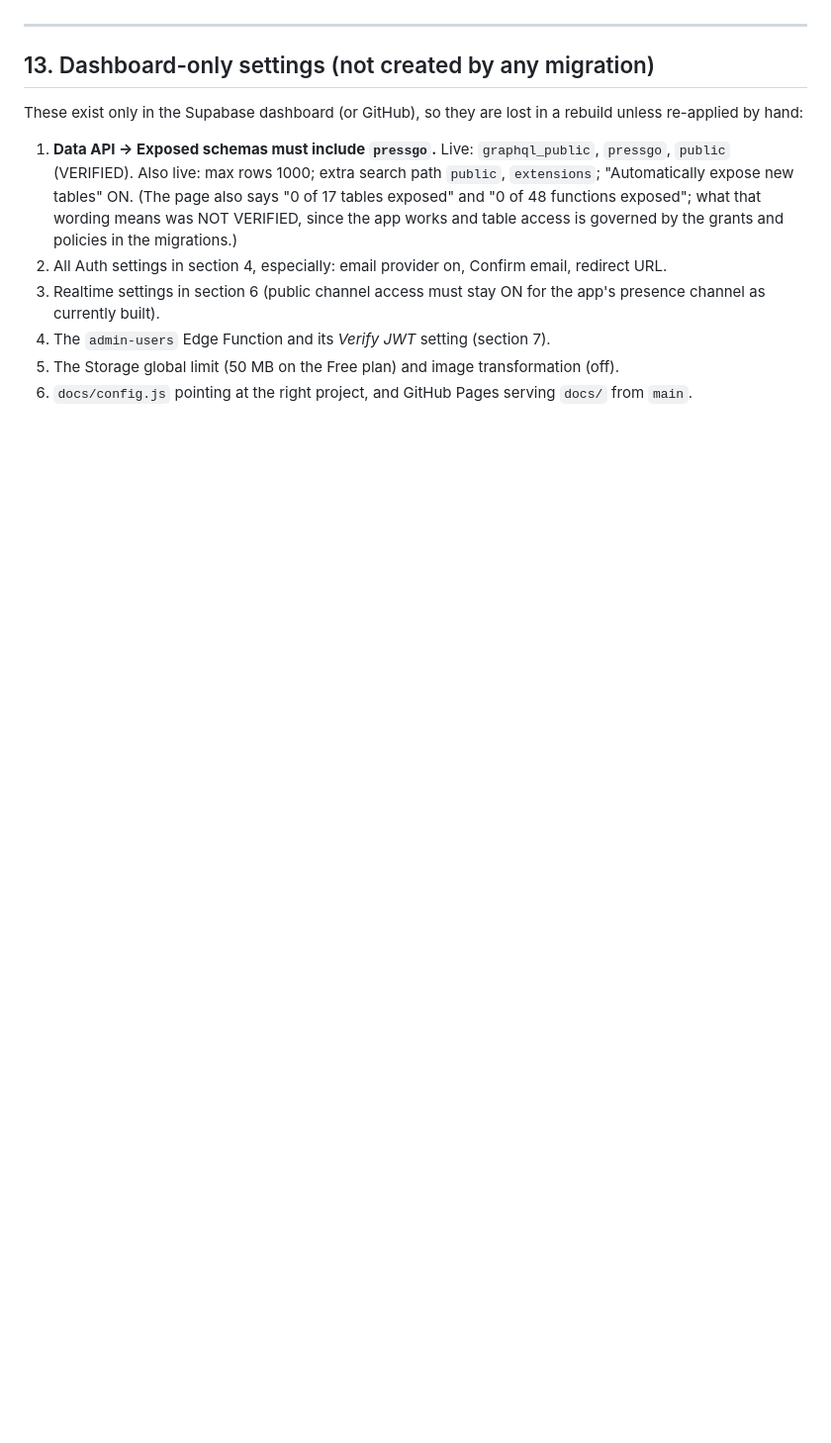
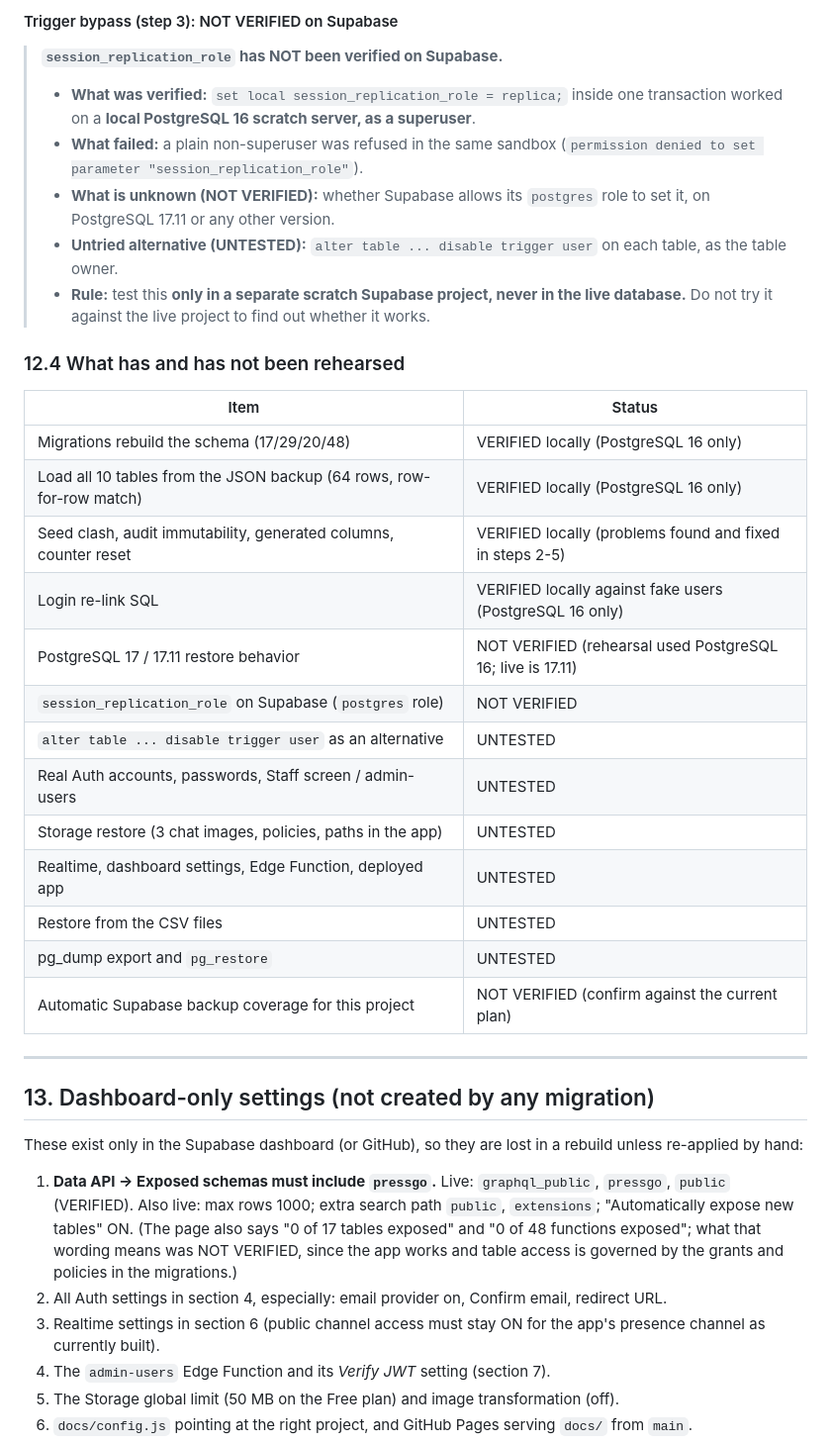
Before and after one commit to ReliablePrinters/PressGO, a Markdown page: REBUILD.md, the part around one of its changes. Shown at 99% size. Drawn GitHub-style; blank space fills up the shorter version.

```diff
--- a/REBUILD.md
+++ b/REBUILD.md
@@ -259,3 +293,29 @@ What the dump does **not** contain:
+#### Trigger bypass (step 3): NOT VERIFIED on Supabase
+
+> **`session_replication_role` has NOT been verified on Supabase.**
+> - **What was verified:** `set local session_replication_role = replica;` inside one transaction worked on a **local PostgreSQL 16 scratch server, as a superuser**.
+> - **What failed:** a plain non-superuser was refused in the same sandbox (`permission denied to set parameter "session_replication_role"`).
+> - **What is unknown (NOT VERIFIED):** whether Supabase allows its `postgres` role to set it, on PostgreSQL 17.11 or any other version.
+> - **Untried alternative (UNTESTED):** `alter table ... disable trigger user` on each table, as the table owner.
+> - **Rule:** test this **only in a separate scratch Supabase project, never in the live database.** Do not try it against the live project to find out whether it works.
+
+### 12.4 What has and has not been rehearsed
+
+| Item | Status |
+|---|---|
+| Migrations rebuild the schema (17/29/20/48) | VERIFIED locally (PostgreSQL 16 only) |
+| Load all 10 tables from the JSON backup (64 rows, row-for-row match) | VERIFIED locally (PostgreSQL 16 only) |
+| Seed clash, audit immutability, generated columns, counter reset | VERIFIED locally (problems found and fixed in steps 2-5) |
+| Login re-link SQL | VERIFIED locally against fake users (PostgreSQL 16 only) |
+| PostgreSQL 17 / 17.11 restore behavior | NOT VERIFIED (rehearsal used PostgreSQL 16; live is 17.11) |
+| `session_replication_role` on Supabase (`postgres` role) | NOT VERIFIED |
+| `alter table ... disable trigger user` as an alternative | UNTESTED |
+| Real Auth accounts, passwords, Staff screen / admin-users | UNTESTED |
+| Storage restore (3 chat images, policies, paths in the app) | UNTESTED |
+| Realtime, dashboard settings, Edge Function, deployed app | UNTESTED |
+| Restore from the CSV files | UNTESTED |
+| pg_dump export and `pg_restore` | UNTESTED |
+| Automatic Supabase backup coverage for this project | NOT VERIFIED (confirm against the current plan) |
 
 ---
 
```
Also changed, not shown: other parts of REBUILD.md (+46 -12 lines).
